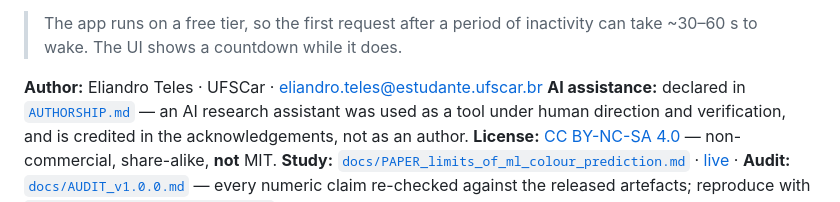
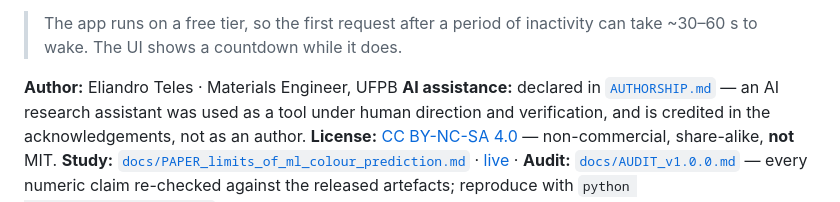
Before and after one commit to teles-eliandro/ceramix-ai, a Markdown page: README.md, the part around the change. GitHub-like rendering.

```diff
--- a/README.md
+++ b/README.md
@@ -22,7 +22,7 @@ weighed ingredients, firing cone, atmosphere and UMF.
 > The app runs on a free tier, so the first request after a period of inactivity can take
 > ~30–60 s to wake. The UI shows a countdown while it does.
 
-**Author:** Eliandro Teles · UFSCar · eliandro.teles@estudante.ufscar.br
+**Author:** Eliandro Teles · Materials Engineer, UFPB
 **AI assistance:** declared in [`AUTHORSHIP.md`](AUTHORSHIP.md) — an AI research
 assistant was used as a tool under human direction and verification, and is credited
 in the acknowledgements, not as an author.
```
Also changed, not shown: docs/GLOSSARIO_INDICADORES.md (+4 -4 lines), docs/LIMITS.md (+4 -4 lines).
